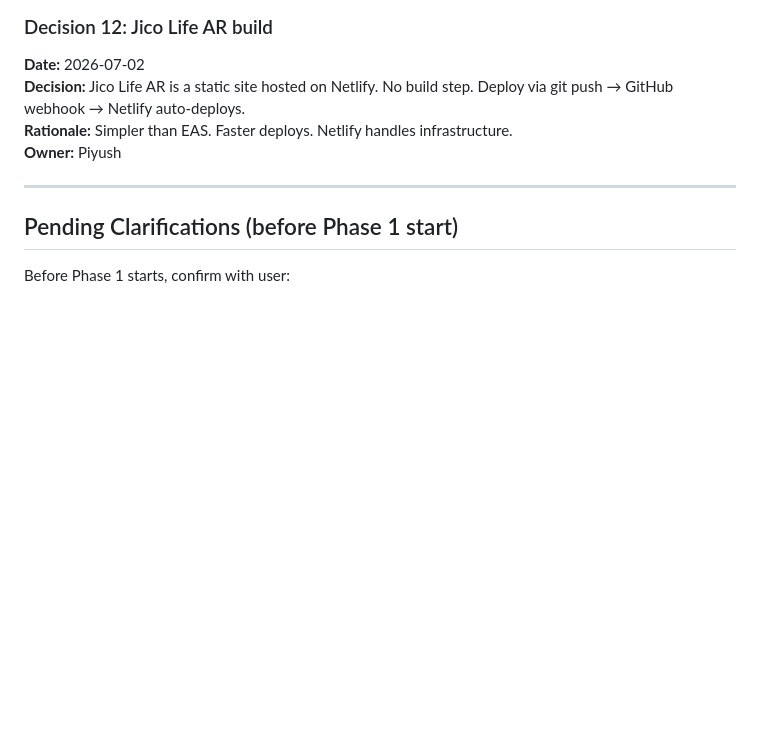
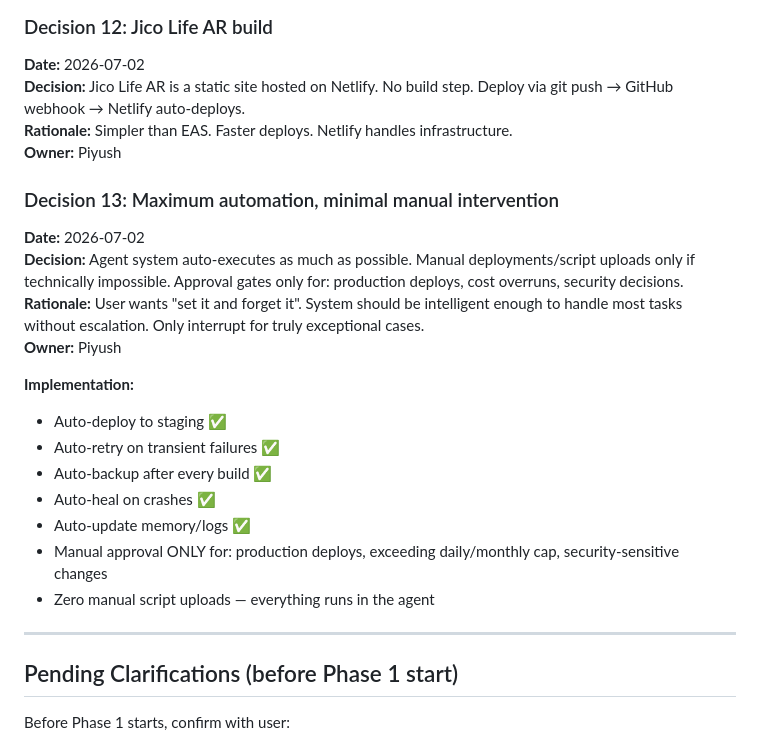
Before and after one commit to piyush333/nacpac-dev, a Markdown page: DECISIONS.md, the part around the change. Rendered like a GitHub page; blank space fills up the shorter version.

Commit message:
Phase 0: Add automation-first decision - maximum automation, manual approval only for production/cost/security

```diff
--- a/DECISIONS.md
+++ b/DECISIONS.md
@@ -78,6 +78,21 @@ Append-only log of decisions made during agentic system build.
 **Rationale:** Simpler than EAS. Faster deploys. Netlify handles infrastructure.
 **Owner:** Piyush
 
+### Decision 13: Maximum automation, minimal manual intervention
+**Date:** 2026-07-02
+**Decision:** Agent system auto-executes as much as possible. Manual deployments/script uploads only if technically impossible. Approval gates only for: production deploys, cost overruns, security decisions.
+**Rationale:** User wants "set it and forget it". System should be intelligent enough to handle most tasks without escalation. Only interrupt for truly exceptional cases.
+**Owner:** Piyush
+
+**Implementation:**
+- Auto-deploy to staging ✅
+- Auto-retry on transient failures ✅
+- Auto-backup after every build ✅
+- Auto-heal on crashes ✅
+- Auto-update memory/logs ✅
+- Manual approval ONLY for: production deploys, exceeding daily/monthly cap, security-sensitive changes
+- Zero manual script uploads — everything runs in the agent
+
 ---
 
 ## Pending Clarifications (before Phase 1 start)
```
Also changed, not shown: MEMORY.md (+21 -10 lines).
